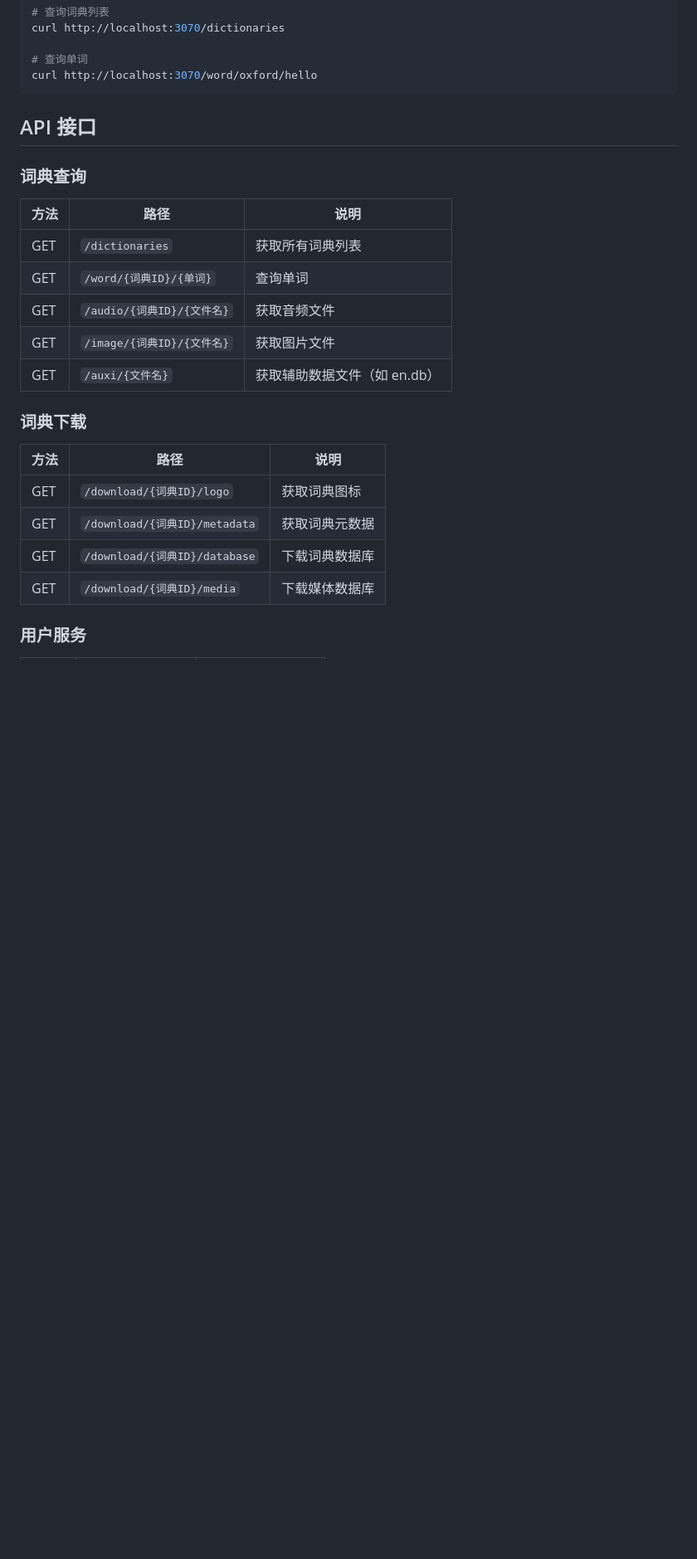
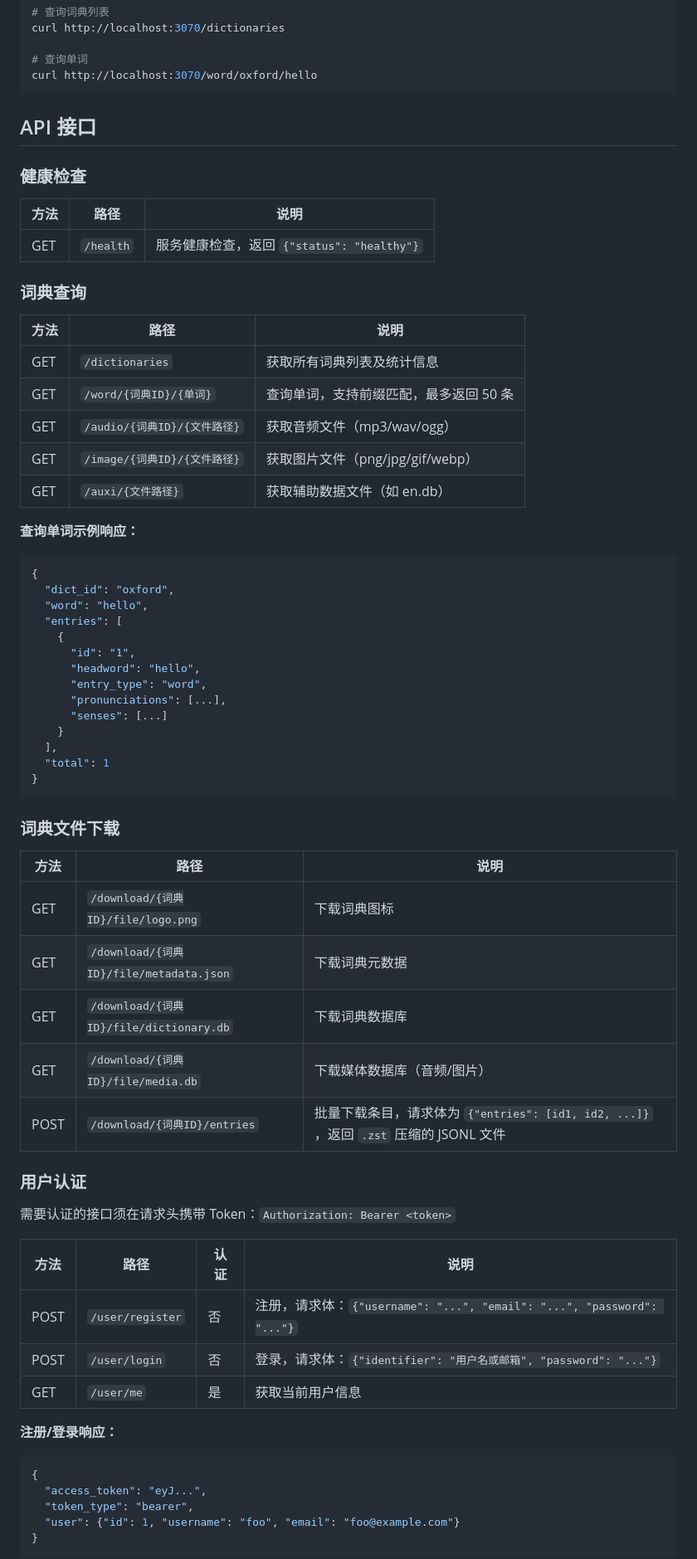
Before and after one commit to AstraLeap/easydict-cloud, a Markdown page: docker/README.md, the part around one of its changes. Shown at 83% size. GitHub-like rendering; blank space fills up the shorter version.

````diff
--- a/docker/README.md
+++ b/docker/README.md
@@ -122,23 +120,68 @@ curl http://localhost:3070/word/oxford/hello
 
 ## API 接口
 
+### 健康检查
+
+| 方法 | 路径 | 说明 |
+|------|------|------|
+| GET | `/health` | 服务健康检查，返回 `{"status": "healthy"}` |
+
 ### 词典查询
 
 | 方法 | 路径 | 说明 |
 |------|------|------|
-| GET | `/dictionaries` | 获取所有词典列表 |
-| GET | `/word/{词典ID}/{单词}` | 查询单词 |
-| GET | `/audio/{词典ID}/{文件名}` | 获取音频文件 |
-| GET | `/image/{词典ID}/{文件名}` | 获取图片文件 |
-| GET | `/auxi/{文件名}` | 获取辅助数据文件（如 en.db） |
+| GET | `/dictionaries` | 获取所有词典列表及统计信息 |
+| GET | `/word/{词典ID}/{单词}` | 查询单词，支持前缀匹配，最多返回 50 条 |
+| GET | `/audio/{词典ID}/{文件路径}` | 获取音频文件（mp3/wav/ogg） |
+| GET | `/image/{词典ID}/{文件路径}` | 获取图片文件（png/jpg/gif/webp） |
+| GET | `/auxi/{文件路径}` | 获取辅助数据文件（如 en.db） |
 
-### 词典下载
+**查询单词示例响应：**
+
+```json
+{
+  "dict_id": "oxford",
+  "word": "hello",
+  "entries": [
+    {
+      "id": "1",
+      "headword": "hello",
+      "entry_type": "word",
+      "pronunciations": [...],
+      "senses": [...]
+    }
+  ],
+  "total": 1
+}
+```
+
+### 词典文件下载
 
 | 方法 | 路径 | 说明 |
 |------|------|------|
-| GET | `/download/{词典ID}/logo` | 获取词典图标 |
-| GET | `/download/{词典ID}/metadata` | 获取词典元数据 |
-| GET | `/download/{词典ID}/database` | 下载词典数据库 |
-| GET | `/download/{词典ID}/media` | 下载媒体数据库 |
+| GET | `/download/{词典ID}/file/logo.png` | 下载词典图标 |
+| GET | `/download/{词典ID}/file/metadata.json` | 下载词典元数据 |
+| GET | `/download/{词典ID}/file/dictionary.db` | 下载词典数据库 |
+| GET | `/download/{词典ID}/file/media.db` | 下载媒体数据库（音频/图片） |
+| POST | `/download/{词典ID}/entries` | 批量下载条目，请求体为 `{"entries": [id1, id2, ...]}` ，返回 `.zst` 压缩的 JSONL 文件 |
 
-### 用户服务
+### 用户认证
+
+需要认证的接口须在请求头携带 Token：`Authorization: Bearer <token>`
+
+| 方法 | 路径 | 认证 | 说明 |
+|------|------|------|------|
+| POST | `/user/register` | 否 | 注册，请求体：`{"username": "...", "email": "...", "password": "..."}` |
+| POST | `/user/login` | 否 | 登录，请求体：`{"identifier": "用户名或邮箱", "password": "..."}` |
+| GET | `/user/me` | 是 | 获取当前用户信息 |
+
+**注册/登录响应：**
+
+```json
+{
+  "access_token": "eyJ...",
+  "token_type": "bearer",
+  "user": {"id": 1, "username": "foo", "email": "foo@example.com"}
+}
+```
+
````
Also changed, not shown: other parts of docker/README.md (+52 -15 lines).
